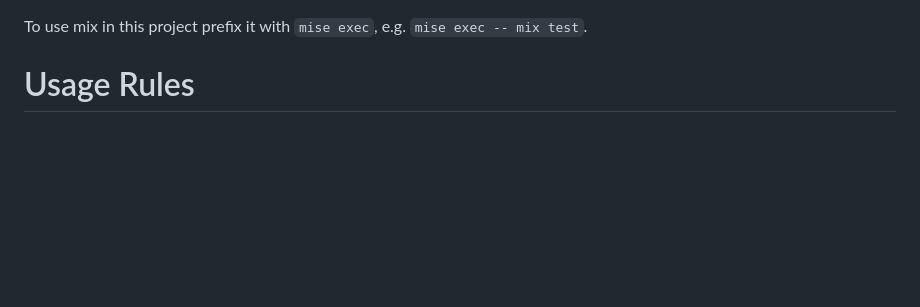
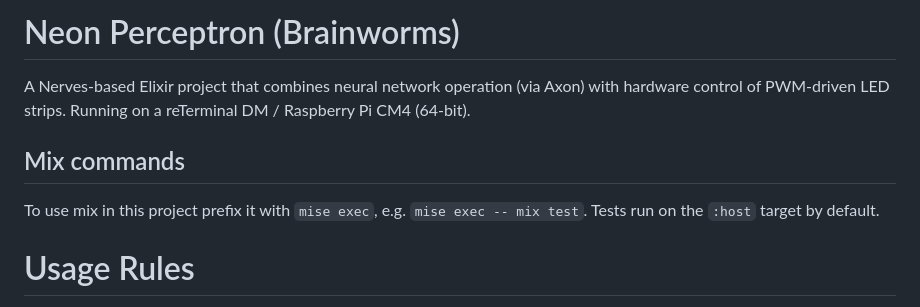
Before and after one commit to ANUcybernetics/neon-perceptron, a Markdown page: AGENTS.md, the part around the change. Rendered like a GitHub page; blank space fills up the shorter version.

Commit message:
add a bit more info to AGENTS.md

```diff
--- a/AGENTS.md
+++ b/AGENTS.md
@@ -1,5 +1,13 @@
+# Neon Perceptron (Brainworms)
+
+A Nerves-based Elixir project that combines neural network operation (via Axon)
+with hardware control of PWM-driven LED strips. Running on a reTerminal DM /
+Raspberry Pi CM4 (64-bit).
+
+## Mix commands
+
 To use mix in this project prefix it with `mise exec`, e.g.
-`mise exec -- mix test`.
+`mise exec -- mix test`. Tests run on the `:host` target by default.
 
 <!-- usage-rules-start -->
 <!-- usage-rules-header -->
```
